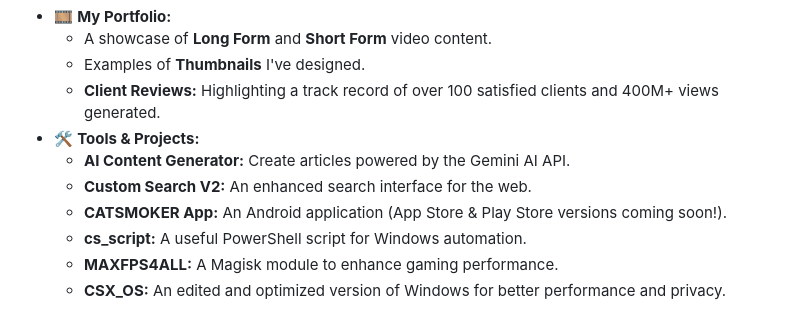
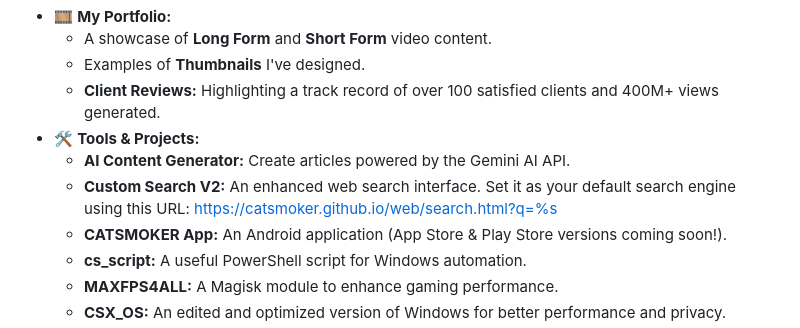
Before and after one commit to catsmoker/catsmoker.github.io, a Markdown page: README.md, the part around the change. Drawn GitHub-style.

```diff
--- a/README.md
+++ b/README.md
@@ -35,7 +35,7 @@ My website (`catsmoker.github.io`) is your digital hub for:
     *   **Client Reviews:** Highlighting a track record of over 100 satisfied clients and 400M+ views generated.
 *   🛠️ **Tools & Projects:**
     *   **AI Content Generator:** Create articles powered by the Gemini AI API.
-    *   **Custom Search V2:** An enhanced search interface for the web.
+    *   **Custom Search V2:** An enhanced web search interface. Set it as your default search engine using this URL: https://catsmoker.github.io/web/search.html?q=%s
     *   **CATSMOKER App:** An Android application (App Store & Play Store versions coming soon!).
     *   **cs\_script:** A useful PowerShell script for Windows automation.
     *   **MAXFPS4ALL:** A Magisk module to enhance gaming performance.
```
